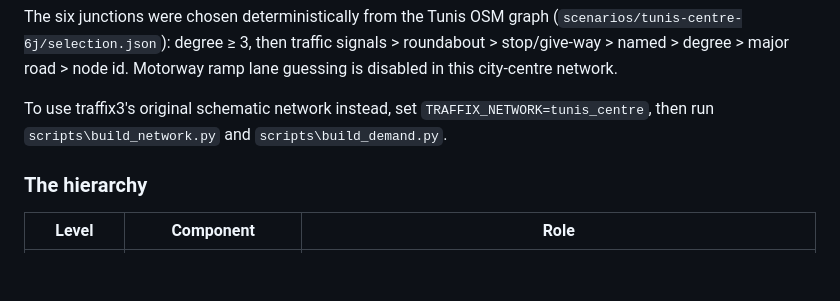
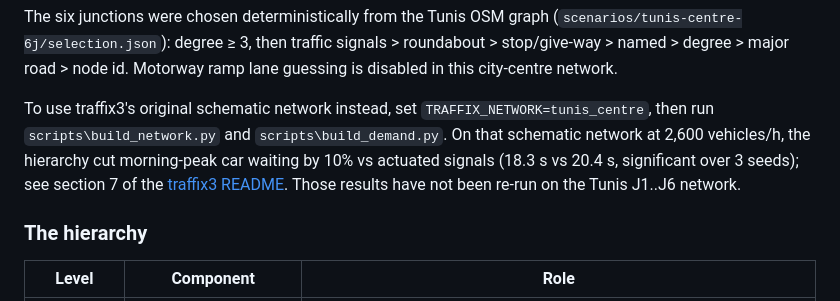
Before and after one commit to azizmessaoud/CoFlow-5-Synapse, a Markdown page: README.md, the part around the change. GitHub-like rendering; blank space fills up the shorter version.

Commit message:
README: cite traffix3's schematic-network result
Co-Authored-By: Claude Opus 5.5 <noreply@anthropic.com>
Claude-Session: https://claude.ai/code/session_01CkB7tznM3kJ5rQrEwoZgKd

```diff
--- a/README.md
+++ b/README.md
@@ -162,6 +162,10 @@ this city-centre network.
 
 To use traffix3's original schematic network instead, set `TRAFFIX_NETWORK=tunis_centre`, then run
 `scripts\build_network.py` and `scripts\build_demand.py`.
+On that schematic network at 2,600 vehicles/h, the hierarchy cut morning-peak car waiting by 10%
+vs actuated signals (18.3 s vs 20.4 s, significant over 3 seeds); see section 7 of the
+[traffix3 README](https://github.com/aymenhamzik/traffix3#readme). Those results have not been
+re-run on the Tunis J1..J6 network.
 
 ### The hierarchy
 
```
